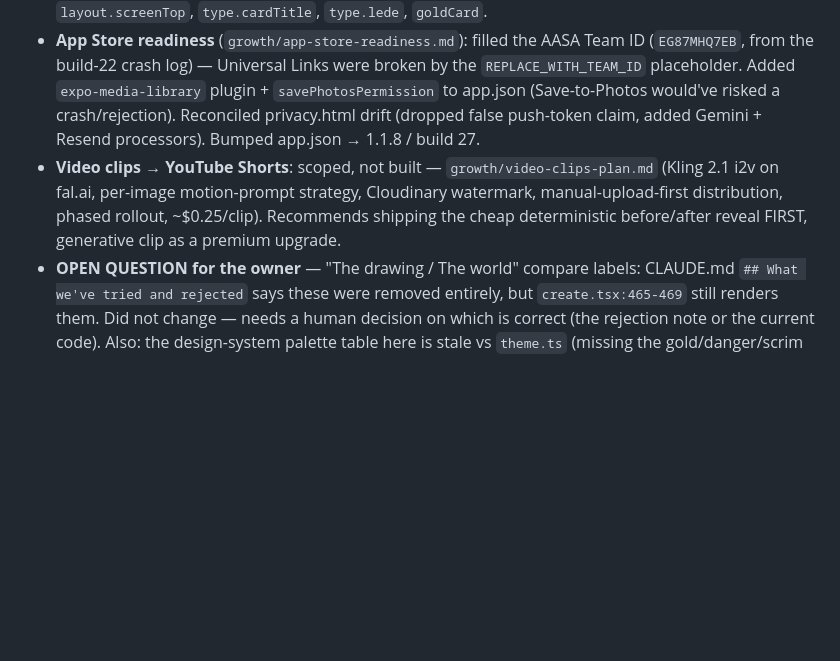
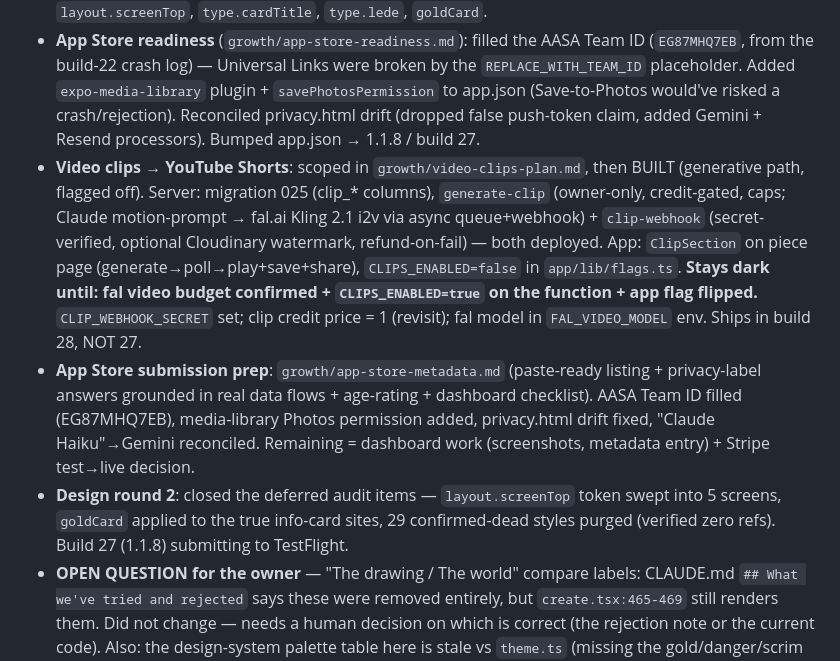
Before and after one commit to tyroneschiff/artmart, a Markdown page: CLAUDE.md, the part around the change. GitHub-like rendering; blank space fills up the shorter version.

Commit message:
docs: log video-feature build, App Store prep, and design round 2
Co-Authored-By: Claude Sonnet 4.6 <noreply@anthropic.com>

```diff
--- a/CLAUDE.md
+++ b/CLAUDE.md
@@ -242,7 +242,9 @@ The most dangerous bugs look like success but do nothing:
 - **Landing page (web/index.html)** — narrative refreshed to lead with AI-magic + keep-forever/memories; grandparent copy gone.
 - **Design polish** — implemented top items from `growth/design-audit.md`: Discover child-name prominence, piece-detail vote affordance (un-voted now reads "tap me", voted = filled gold — was backwards), `MyStoresSkeleton` (replaced bare spinner), skeleton dimensions now match real layouts (aspectRatio + flex:1, no load-shift), ShareSheet tokenized, gold-as-text→goldDark, stray 0.4 opacity fixed, profile input now a bordered box. New theme tokens: `colors.scrim*`, `colors.whatsapp`, `layout.screenTop`, `type.cardTitle`, `type.lede`, `goldCard`.
 - **App Store readiness** (`growth/app-store-readiness.md`): filled the AASA Team ID (`EG87MHQ7EB`, from the build-22 crash log) — Universal Links were broken by the `REPLACE_WITH_TEAM_ID` placeholder. Added `expo-media-library` plugin + `savePhotosPermission` to app.json (Save-to-Photos would've risked a crash/rejection). Reconciled privacy.html drift (dropped false push-token claim, added Gemini + Resend processors). Bumped app.json → 1.1.8 / build 27.
-- **Video clips → YouTube Shorts**: scoped, not built — `growth/video-clips-plan.md` (Kling 2.1 i2v on fal.ai, per-image motion-prompt strategy, Cloudinary watermark, manual-upload-first distribution, phased rollout, ~$0.25/clip). Recommends shipping the cheap deterministic before/after reveal FIRST, generative clip as a premium upgrade.
+- **Video clips → YouTube Shorts**: scoped in `growth/video-clips-plan.md`, then BUILT (generative path, flagged off). Server: migration 025 (clip_* columns), `generate-clip` (owner-only, credit-gated, caps; Claude motion-prompt → fal.ai Kling 2.1 i2v via async queue+webhook) + `clip-webhook` (secret-verified, optional Cloudinary watermark, refund-on-fail) — both deployed. App: `ClipSection` on piece page (generate→poll→play+save+share), `CLIPS_ENABLED=false` in `app/lib/flags.ts`. **Stays dark until: fal video budget confirmed + `CLIPS_ENABLED=true` on the function + app flag flipped.** `CLIP_WEBHOOK_SECRET` set; clip credit price = 1 (revisit); fal model in `FAL_VIDEO_MODEL` env. Ships in build 28, NOT 27.
+- **App Store submission prep**: `growth/app-store-metadata.md` (paste-ready listing + privacy-label answers grounded in real data flows + age-rating + dashboard checklist). AASA Team ID filled (EG87MHQ7EB), media-library Photos permission added, privacy.html drift fixed, "Claude Haiku"→Gemini reconciled. Remaining = dashboard work (screenshots, metadata entry) + Stripe test→live decision.
+- **Design round 2**: closed the deferred audit items — `layout.screenTop` token swept into 5 screens, `goldCard` applied to the true info-card sites, 29 confirmed-dead styles purged (verified zero refs). Build 27 (1.1.8) submitting to TestFlight.
 - **OPEN QUESTION for the owner** — "The drawing / The world" compare labels: CLAUDE.md `## What we've tried and rejected` says these were removed entirely, but `create.tsx:465-469` still renders them. Did not change — needs a human decision on which is correct (the rejection note or the current code). Also: the design-system palette table here is stale vs `theme.ts` (missing the gold/danger/scrim families).
 
 **2026-05-09 (marathon):**
```
